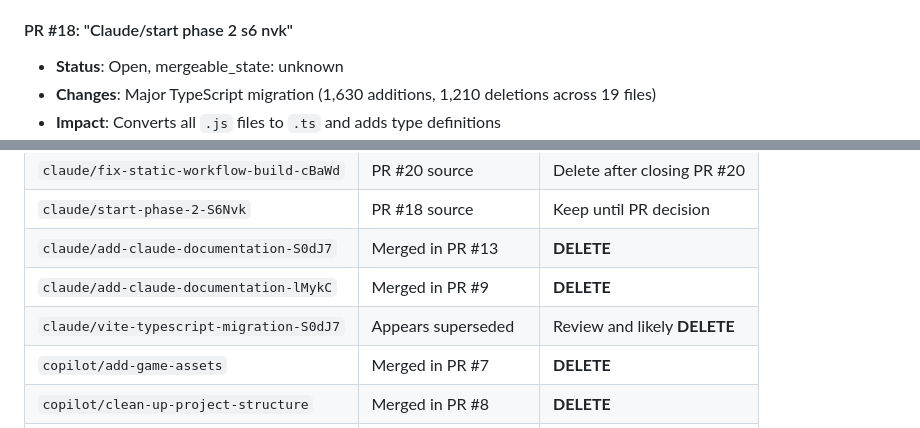
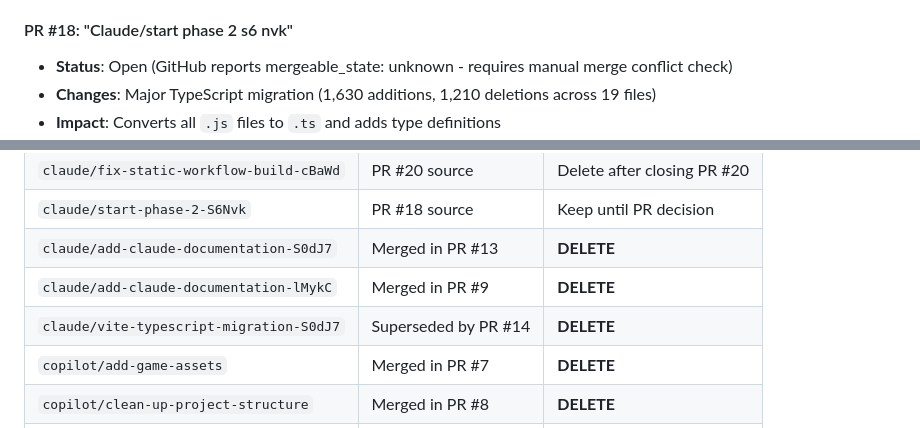
Before and after one commit to jacobziemba-dev/bartimaeus-idle-rpg, a Markdown page: BRANCH_CLEANUP_RECOMMENDATIONS.md, 2 parts joined by grey strips. Drawn GitHub-style.

```diff
--- a/BRANCH_CLEANUP_RECOMMENDATIONS.md
+++ b/BRANCH_CLEANUP_RECOMMENDATIONS.md
@@ -15,7 +15,7 @@ This document provides a comprehensive analysis of the current branch situation
 - **Action**: Close PR #20 as obsolete/superseded
 
 #### PR #18: "Claude/start phase 2 s6 nvk"
-- **Status**: Open, mergeable_state: unknown
+- **Status**: Open (GitHub reports mergeable_state: unknown - requires manual merge conflict check)
 - **Changes**: Major TypeScript migration (1,630 additions, 1,210 deletions across 19 files)
 - **Impact**: Converts all `.js` files to `.ts` and adds type definitions
 - **Recommendation**: **NEEDS REVIEW** - This is a significant architectural change that should be:
@@ -37,7 +37,7 @@ Based on GitHub API data, the following branches exist:
 | `claude/start-phase-2-S6Nvk` | PR #18 source | Keep until PR decision |
 | `claude/add-claude-documentation-S0dJ7` | Merged in PR #13 | **DELETE** |
 | `claude/add-claude-documentation-lMykC` | Merged in PR #9 | **DELETE** |
-| `claude/vite-typescript-migration-S0dJ7` | Appears superseded | Review and likely **DELETE** |
+| `claude/vite-typescript-migration-S0dJ7` | Superseded by PR #14 | **DELETE** |
 | `copilot/add-game-assets` | Merged in PR #7 | **DELETE** |
 | `copilot/clean-up-project-structure` | Merged in PR #8 | **DELETE** |
 | `copilot/publish-website-free` | Merged in PR #6 | **DELETE** |
```
Also changed, not shown: CLEANUP_IMPLEMENTATION_SUMMARY.md (+7 -4 lines).
